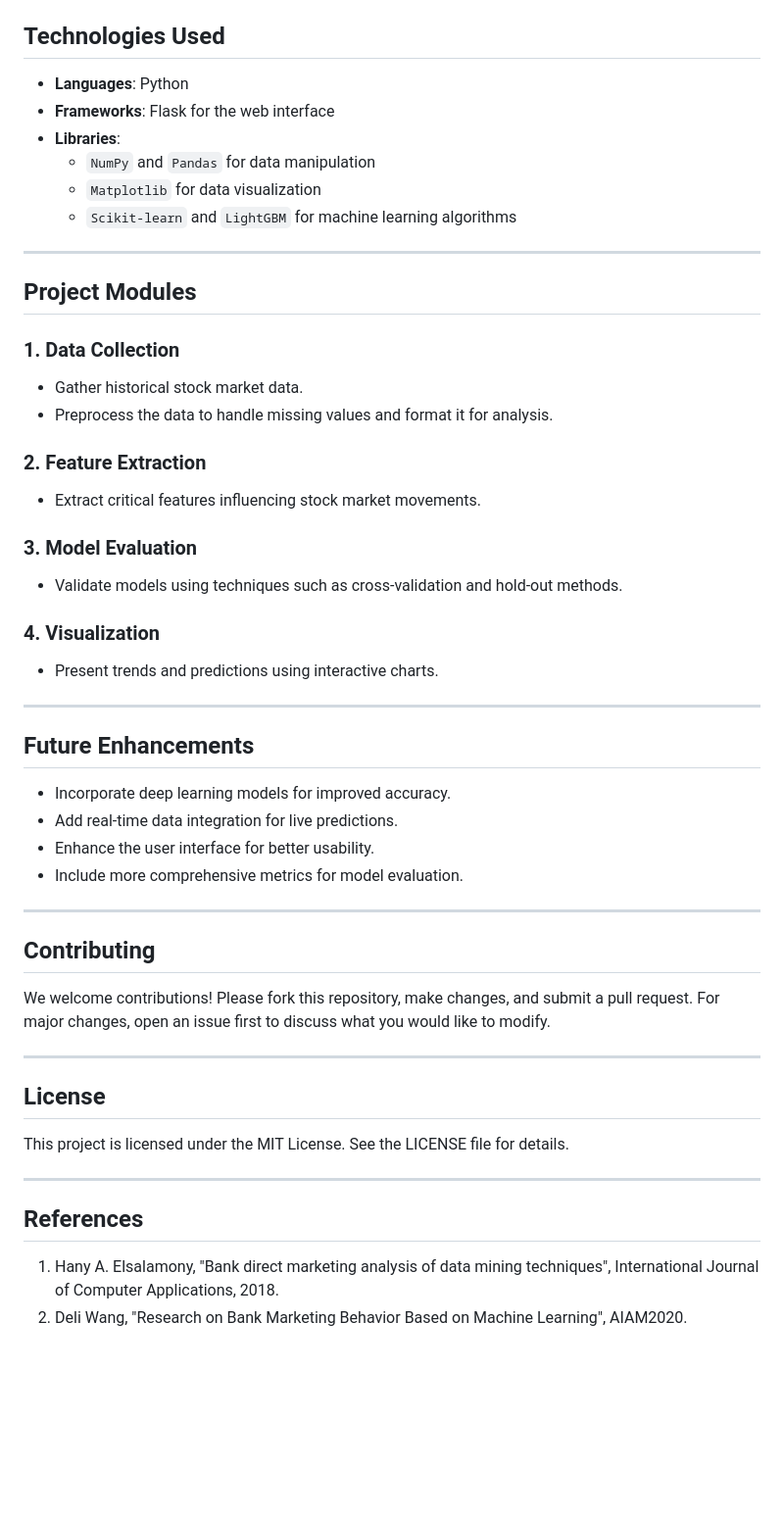
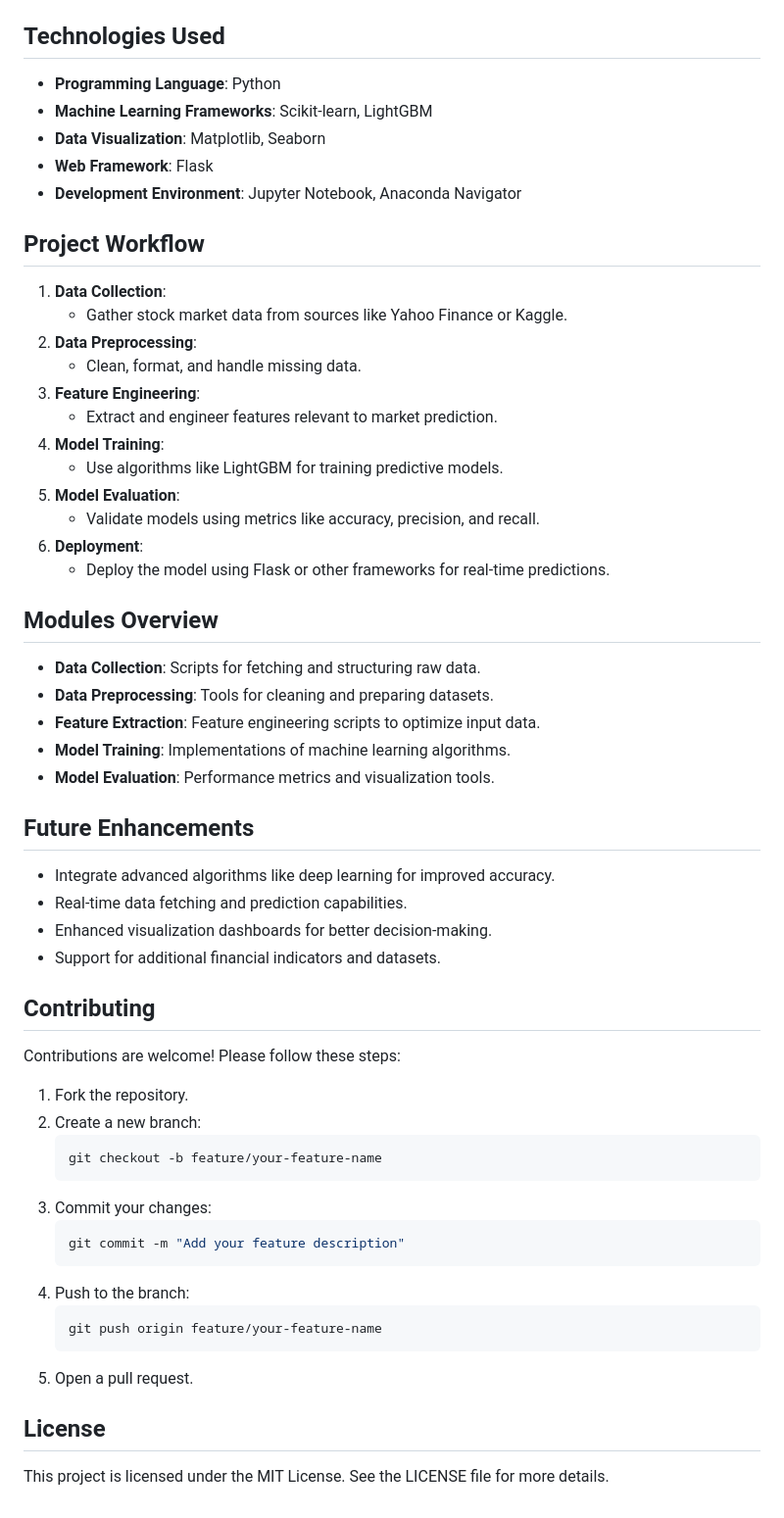
Before and after one commit to satwikboyina/Stock-Market-Prediction, a Markdown page: README.md, the part around one of its changes. Shown at 98% size. Rendered like a GitHub page; blank space fills up the shorter version.

````diff
--- a/README.md
+++ b/README.md
@@ -63,54 +69,61 @@ To set up the project, follow these steps:
 
 ## Technologies Used
 
-- **Languages**: Python
-- **Frameworks**: Flask for the web interface
-- **Libraries**:
-  - `NumPy` and `Pandas` for data manipulation
-  - `Matplotlib` for data visualization
-  - `Scikit-learn` and `LightGBM` for machine learning algorithms
+- **Programming Language**: Python
+- **Machine Learning Frameworks**: Scikit-learn, LightGBM
+- **Data Visualization**: Matplotlib, Seaborn
+- **Web Framework**: Flask
+- **Development Environment**: Jupyter Notebook, Anaconda Navigator
 
----
+## Project Workflow
 
-## Project Modules
+1. **Data Collection**:
+   - Gather stock market data from sources like Yahoo Finance or Kaggle.
+2. **Data Preprocessing**:
+   - Clean, format, and handle missing data.
+3. **Feature Engineering**:
+   - Extract and engineer features relevant to market prediction.
+4. **Model Training**:
+   - Use algorithms like LightGBM for training predictive models.
+5. **Model Evaluation**:
+   - Validate models using metrics like accuracy, precision, and recall.
+6. **Deployment**:
+   - Deploy the model using Flask or other frameworks for real-time predictions.
 
-### 1. Data Collection
-- Gather historical stock market data.
-- Preprocess the data to handle missing values and format it for analysis.
+## Modules Overview
 
-### 2. Feature Extraction
-- Extract critical features influencing stock market movements.
-
-### 3. Model Evaluation
-- Validate models using techniques such as cross-validation and hold-out methods.
-
-### 4. Visualization
-- Present trends and predictions using interactive charts.
-
----
+- **Data Collection**: Scripts for fetching and structuring raw data.
+- **Data Preprocessing**: Tools for cleaning and preparing datasets.
+- **Feature Extraction**: Feature engineering scripts to optimize input data.
+- **Model Training**: Implementations of machine learning algorithms.
+- **Model Evaluation**: Performance metrics and visualization tools.
 
 ## Future Enhancements
 
-- Incorporate deep learning models for improved accuracy.
-- Add real-time data integration for live predictions.
-- Enhance the user interface for better usability.
-- Include more comprehensive metrics for model evaluation.
-
----
+- Integrate advanced algorithms like deep learning for improved accuracy.
+- Real-time data fetching and prediction capabilities.
+- Enhanced visualization dashboards for better decision-making.
+- Support for additional financial indicators and datasets.
 
 ## Contributing
 
-We welcome contributions! Please fork this repository, make changes, and submit a pull request. For major changes, open an issue first to discuss what you would like to modify.
+Contributions are welcome! Please follow these steps:
 
----
+1. Fork the repository.
+2. Create a new branch:
+   ```bash
+   git checkout -b feature/your-feature-name
+   ```
+3. Commit your changes:
+   ```bash
+   git commit -m "Add your feature description"
+   ```
+4. Push to the branch:
+   ```bash
+   git push origin feature/your-feature-name
+   ```
+5. Open a pull request.
 
 ## License
 
-This project is licensed under the MIT License. See the LICENSE file for details.
-
----
-
-## References
-
-1. Hany A. Elsalamony, "Bank direct marketing analysis of data mining techniques", International Journal of Computer Applications, 2018.
-2. Deli Wang, "Research on Bank Marketing Behavior Based on Machine Learning", AIAM2020.
+This project is licensed under the MIT License. See the LICENSE file for more details.
````
Also changed, not shown: other parts of README.md (+43 -37 lines).
